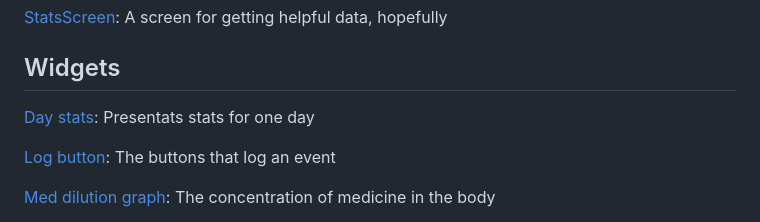
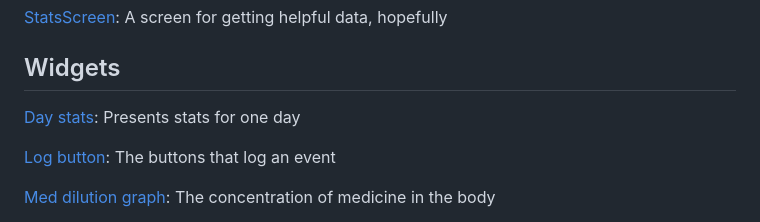
Before and after one commit to lhartvik/On, a Markdown page: README.md, the part around the change. GitHub-like rendering.

```diff
--- a/README.md
+++ b/README.md
@@ -100,7 +100,7 @@ The Theme colors are generated by Flutter's awesome color generator. All I have
 
 ## Widgets
 
-[Day stats](./widgets/day_stats_widget.md): Presentats stats for one day
+[Day stats](./widgets/day_stats_widget.md): Presents stats for one day
 
 [Log button](./widgets/loggeknapp.md): The buttons that log an event
 
```
